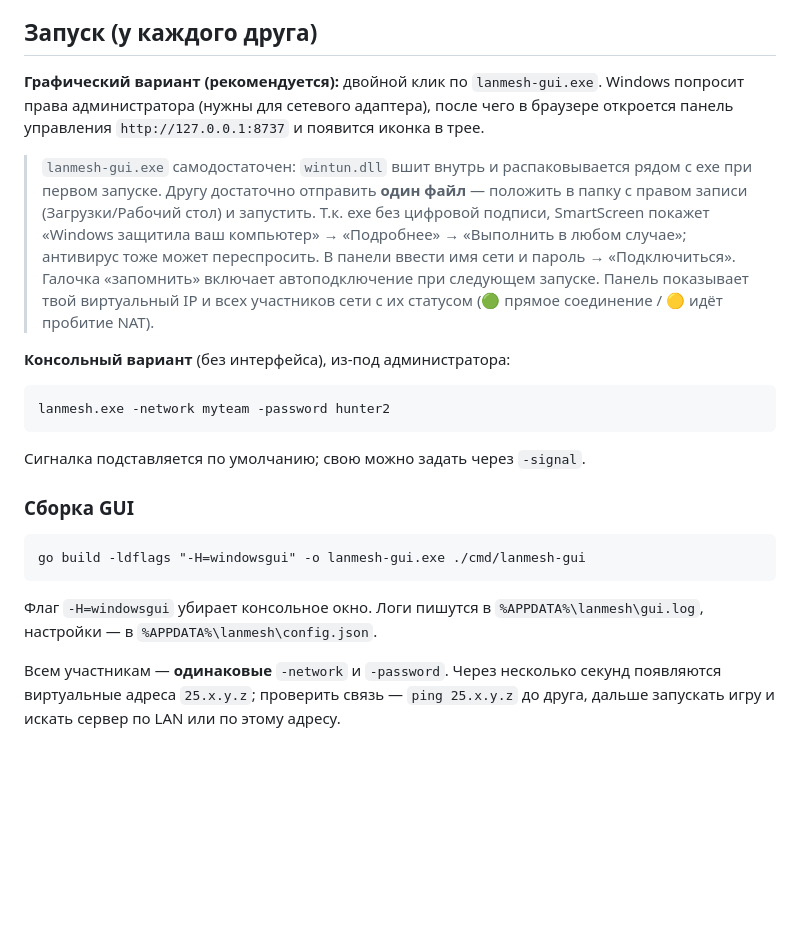
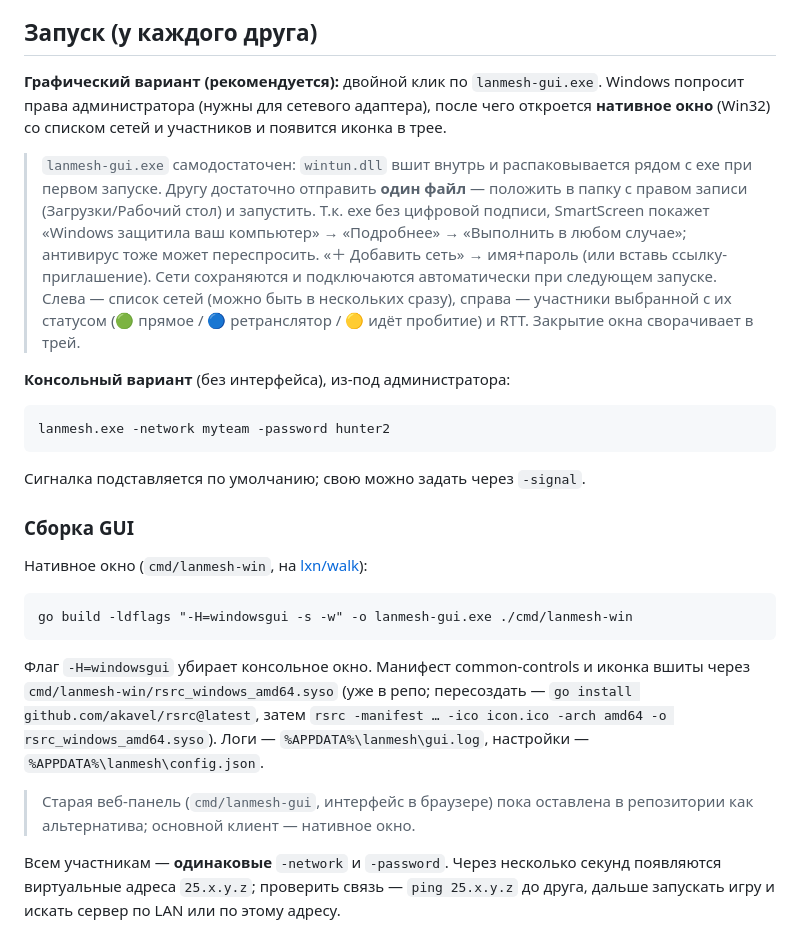
Before and after one commit to sirgochki-source/lanmesh, a Markdown page: README.md, the part around the change. Rendered like a GitHub page; blank space fills up the shorter version.

Commit message:
README: описать нативное окно как основной GUI
Раздел запуска/сборки GUI обновлён под cmd/lanmesh-win (Walk); веб-панель помечена
как альтернатива.

Co-Authored-By: Claude Opus 4.8 <noreply@anthropic.com>

````diff
--- a/README.md
+++ b/README.md
@@ -124,17 +124,18 @@ peerID. Это не «основная и запасная»: при перек
 ## Запуск (у каждого друга)
 
 **Графический вариант (рекомендуется):** двойной клик по `lanmesh-gui.exe`. Windows
-попросит права администратора (нужны для сетевого адаптера), после чего в браузере
-откроется панель управления `http://127.0.0.1:8737` и появится иконка в трее.
+попросит права администратора (нужны для сетевого адаптера), после чего откроется
+**нативное окно** (Win32) со списком сетей и участников и появится иконка в трее.
 
 > `lanmesh-gui.exe` самодостаточен: `wintun.dll` вшит внутрь и распаковывается
 > рядом с exe при первом запуске. Другу достаточно отправить **один файл** —
 > положить в папку с правом записи (Загрузки/Рабочий стол) и запустить. Т.к. exe
 > без цифровой подписи, SmartScreen покажет «Windows защитила ваш компьютер» →
 > «Подробнее» → «Выполнить в любом случае»; антивирус тоже может переспросить.
-В панели ввести имя сети и пароль → «Подключиться». Галочка «запомнить» включает
-автоподключение при следующем запуске. Панель показывает твой виртуальный IP и всех
-участников сети с их статусом (🟢 прямое соединение / 🟡 идёт пробитие NAT).
+«＋ Добавить сеть» → имя+пароль (или вставь ссылку-приглашение). Сети сохраняются
+и подключаются автоматически при следующем запуске. Слева — список сетей (можно
+быть в нескольких сразу), справа — участники выбранной с их статусом (🟢 прямое /
+🔵 ретранслятор / 🟡 идёт пробитие) и RTT. Закрытие окна сворачивает в трей.
 
 **Консольный вариант** (без интерфейса), из-под администратора:
 
@@ -146,12 +147,20 @@ lanmesh.exe -network myteam -password hunter2
 
 ### Сборка GUI
 
+Нативное окно (`cmd/lanmesh-win`, на [lxn/walk](https://github.com/lxn/walk)):
+
 ```
-go build -ldflags "-H=windowsgui" -o lanmesh-gui.exe ./cmd/lanmesh-gui
+go build -ldflags "-H=windowsgui -s -w" -o lanmesh-gui.exe ./cmd/lanmesh-win
 ```
 
-Флаг `-H=windowsgui` убирает консольное окно. Логи пишутся в
-`%APPDATA%\lanmesh\gui.log`, настройки — в `%APPDATA%\lanmesh\config.json`.
+Флаг `-H=windowsgui` убирает консольное окно. Манифест common-controls и иконка
+вшиты через `cmd/lanmesh-win/rsrc_windows_amd64.syso` (уже в репо; пересоздать —
+`go install github.com/akavel/rsrc@latest`, затем `rsrc -manifest … -ico icon.ico
+-arch amd64 -o rsrc_windows_amd64.syso`). Логи — `%APPDATA%\lanmesh\gui.log`,
+настройки — `%APPDATA%\lanmesh\config.json`.
+
+> Старая веб-панель (`cmd/lanmesh-gui`, интерфейс в браузере) пока оставлена в
+> репозитории как альтернатива; основной клиент — нативное окно.
 
 Всем участникам — **одинаковые** `-network` и `-password`. Через несколько секунд
 появляются виртуальные адреса `25.x.y.z`; проверить связь — `ping 25.x.y.z` до
````
